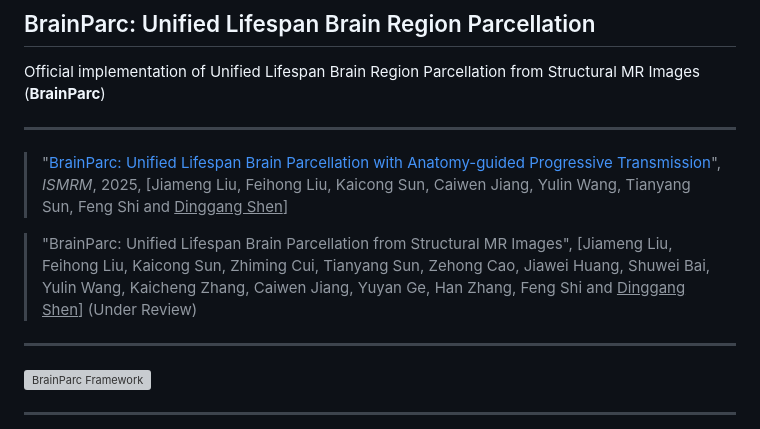
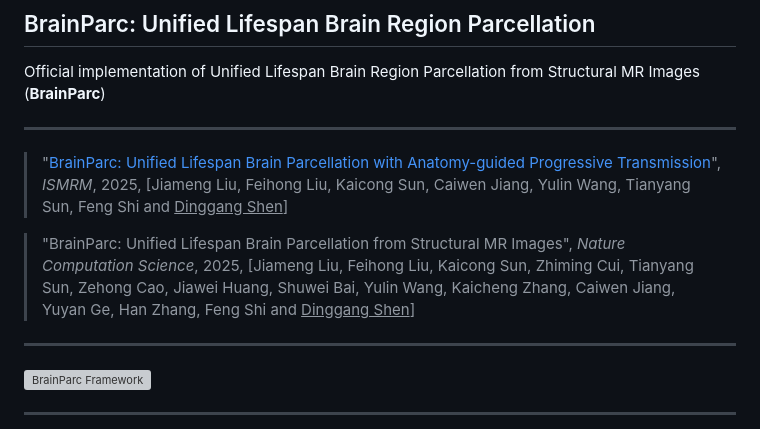
Before and after one commit to SaberPRC/BrainParc, a Markdown page: README.md, the part around the change. Drawn GitHub-style; grey boxes are pictures that could not be loaded.

Commit message:
Update publication details in README.md

```diff
--- a/README.md
+++ b/README.md
@@ -4,7 +4,7 @@ Official implementation of Unified Lifespan Brain Region Parcellation from Struc
 ***
 > "[BrainParc: Unified Lifespan Brain Parcellation with Anatomy-guided Progressive Transmission](https://www.researchgate.net/publication/389177856_BrainParc_Unified_Lifespan_Brain_Parcellation_with_Anatomy-guided_Progressive_Transmission)", _ISMRM_, 2025, [Jiameng Liu, Feihong Liu, Kaicong Sun, Caiwen Jiang, Yulin Wang, Tianyang Sun, Feng Shi and <u>Dinggang Shen</u>]
 
-> "BrainParc: Unified Lifespan Brain Parcellation from Structural MR Images", [Jiameng Liu, Feihong Liu, Kaicong Sun, Zhiming Cui, Tianyang Sun, Zehong Cao, Jiawei Huang, Shuwei Bai, Yulin Wang, Kaicheng Zhang, Caiwen Jiang, Yuyan Ge, Han Zhang, Feng Shi and <u>Dinggang Shen</u>] (Under Review)
+> "BrainParc: Unified Lifespan Brain Parcellation from Structural MR Images", _Nature Computation Science_, 2025, [Jiameng Liu, Feihong Liu, Kaicong Sun, Zhiming Cui, Tianyang Sun, Zehong Cao, Jiawei Huang, Shuwei Bai, Yulin Wang, Kaicheng Zhang, Caiwen Jiang, Yuyan Ge, Han Zhang, Feng Shi and <u>Dinggang Shen</u>]
 
 ***
 <div style="text-align: center">
```
